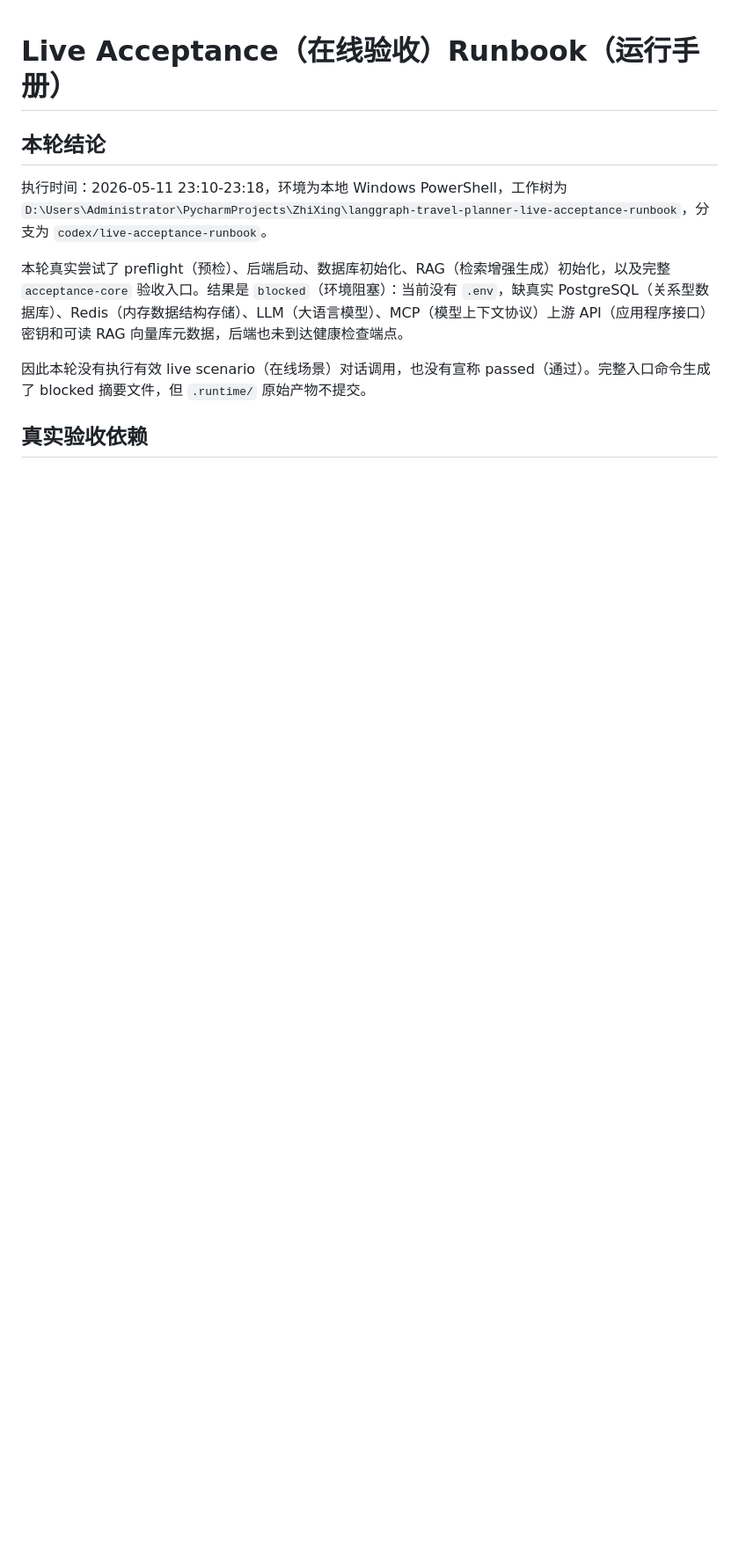
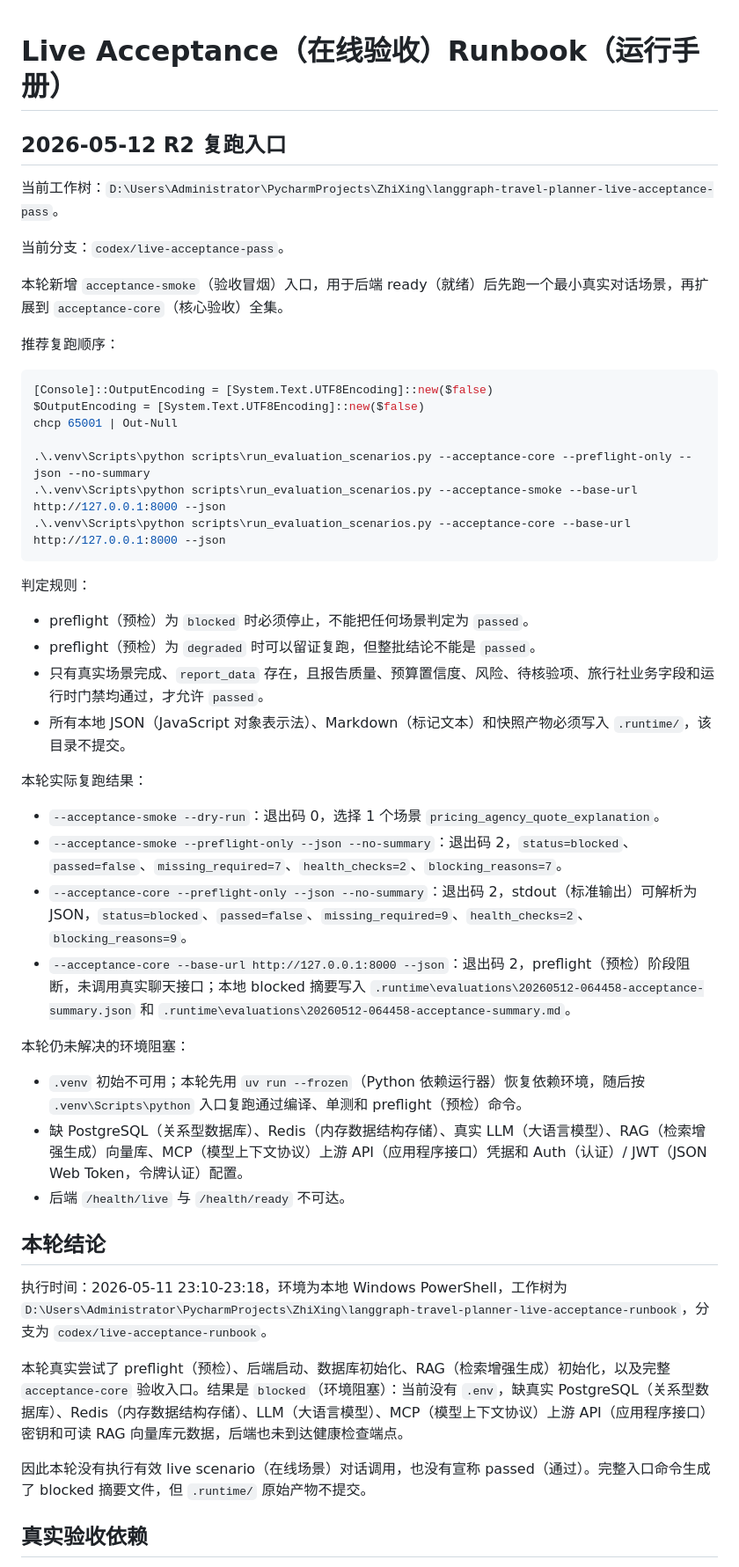
Before and after one commit to apearlinspring/langgraph-travel-planner, a Markdown page: docs/live-acceptance-runbook.md, the part around the change. Shown at 88% size. Rendered like a GitHub page; blank space fills up the shorter version.

Commit message:
Document live acceptance blocked evidence

````diff
--- a/docs/live-acceptance-runbook.md
+++ b/docs/live-acceptance-runbook.md
@@ -1,4 +1,44 @@
 # Live Acceptance（在线验收）Runbook（运行手册）
+
+## 2026-05-12 R2 复跑入口
+
+当前工作树：`D:\Users\Administrator\PycharmProjects\ZhiXing\langgraph-travel-planner-live-acceptance-pass`。
+
+当前分支：`codex/live-acceptance-pass`。
+
+本轮新增 `acceptance-smoke`（验收冒烟）入口，用于后端 ready（就绪）后先跑一个最小真实对话场景，再扩展到 `acceptance-core`（核心验收）全集。
+
+推荐复跑顺序：
+
+```powershell
+[Console]::OutputEncoding = [System.Text.UTF8Encoding]::new($false)
+$OutputEncoding = [System.Text.UTF8Encoding]::new($false)
+chcp 65001 | Out-Null
+
+.\.venv\Scripts\python scripts\run_evaluation_scenarios.py --acceptance-core --preflight-only --json --no-summary
+.\.venv\Scripts\python scripts\run_evaluation_scenarios.py --acceptance-smoke --base-url http://127.0.0.1:8000 --json
+.\.venv\Scripts\python scripts\run_evaluation_scenarios.py --acceptance-core --base-url http://127.0.0.1:8000 --json
+```
+
+判定规则：
+
+- preflight（预检）为 `blocked` 时必须停止，不能把任何场景判定为 `passed`。
+- preflight（预检）为 `degraded` 时可以留证复跑，但整批结论不能是 `passed`。
+- 只有真实场景完成、`report_data` 存在，且报告质量、预算置信度、风险、待核验项、旅行社业务字段和运行时门禁均通过，才允许 `passed`。
+- 所有本地 JSON（JavaScript 对象表示法）、Markdown（标记文本）和快照产物必须写入 `.runtime/`，该目录不提交。
+
+本轮实际复跑结果：
+
+- `--acceptance-smoke --dry-run`：退出码 0，选择 1 个场景 `pricing_agency_quote_explanation`。
+- `--acceptance-smoke --preflight-only --json --no-summary`：退出码 2，`status=blocked`、`passed=false`、`missing_required=7`、`health_checks=2`、`blocking_reasons=7`。
+- `--acceptance-core --preflight-only --json --no-summary`：退出码 2，stdout（标准输出）可解析为 JSON，`status=blocked`、`passed=false`、`missing_required=9`、`health_checks=2`、`blocking_reasons=9`。
+- `--acceptance-core --base-url http://127.0.0.1:8000 --json`：退出码 2，preflight（预检）阶段阻断，未调用真实聊天接口；本地 blocked 摘要写入 `.runtime\evaluations\20260512-064458-acceptance-summary.json` 和 `.runtime\evaluations\20260512-064458-acceptance-summary.md`。
+
+本轮仍未解决的环境阻塞：
+
+- `.venv` 初始不可用；本轮先用 `uv run --frozen`（Python 依赖运行器）恢复依赖环境，随后按 `.venv\Scripts\python` 入口复跑通过编译、单测和 preflight（预检）命令。
+- 缺 PostgreSQL（关系型数据库）、Redis（内存数据结构存储）、真实 LLM（大语言模型）、RAG（检索增强生成）向量库、MCP（模型上下文协议）上游 API（应用程序接口）凭据和 Auth（认证）/ JWT（JSON Web Token，令牌认证）配置。
+- 后端 `/health/live` 与 `/health/ready` 不可达。
 
 ## 本轮结论
 
````
Also changed, not shown: docs/acceptance-report.md (+49 -0 lines), docs/round-live-acceptance.md (added, +83 -0 lines).
